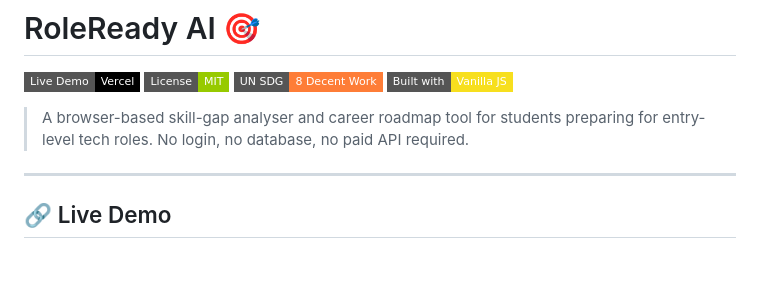
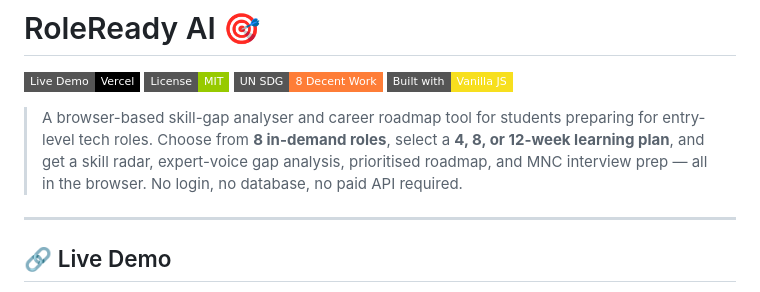
Before and after one commit to Sarthak007-create/roleready-ai, a Markdown page: README.md, the part around the change. GitHub-like rendering; badges without logos; blank space fills up the shorter version.

Commit message:
docs: update README tagline to mention 8 roles and flexible plan durations

```diff
--- a/README.md
+++ b/README.md
@@ -5,7 +5,7 @@
 [![SDG 8](https://img.shields.io/badge/UN%20SDG-8%20Decent%20Work-orange?style=flat-square)](https://sdgs.un.org/goals/goal8)
 [![Vanilla JS](https://img.shields.io/badge/Built%20with-Vanilla%20JS-f7df1e?style=flat-square&logo=javascript&logoColor=black)](https://developer.mozilla.org/en-US/docs/Web/JavaScript)
 
-> A browser-based skill-gap analyser and career roadmap tool for students preparing for entry-level tech roles. No login, no database, no paid API required.
+> A browser-based skill-gap analyser and career roadmap tool for students preparing for entry-level tech roles. Choose from **8 in-demand roles**, select a **4, 8, or 12-week learning plan**, and get a skill radar, expert-voice gap analysis, prioritised roadmap, and MNC interview prep — all in the browser. No login, no database, no paid API required.
 
 ---
 
```
